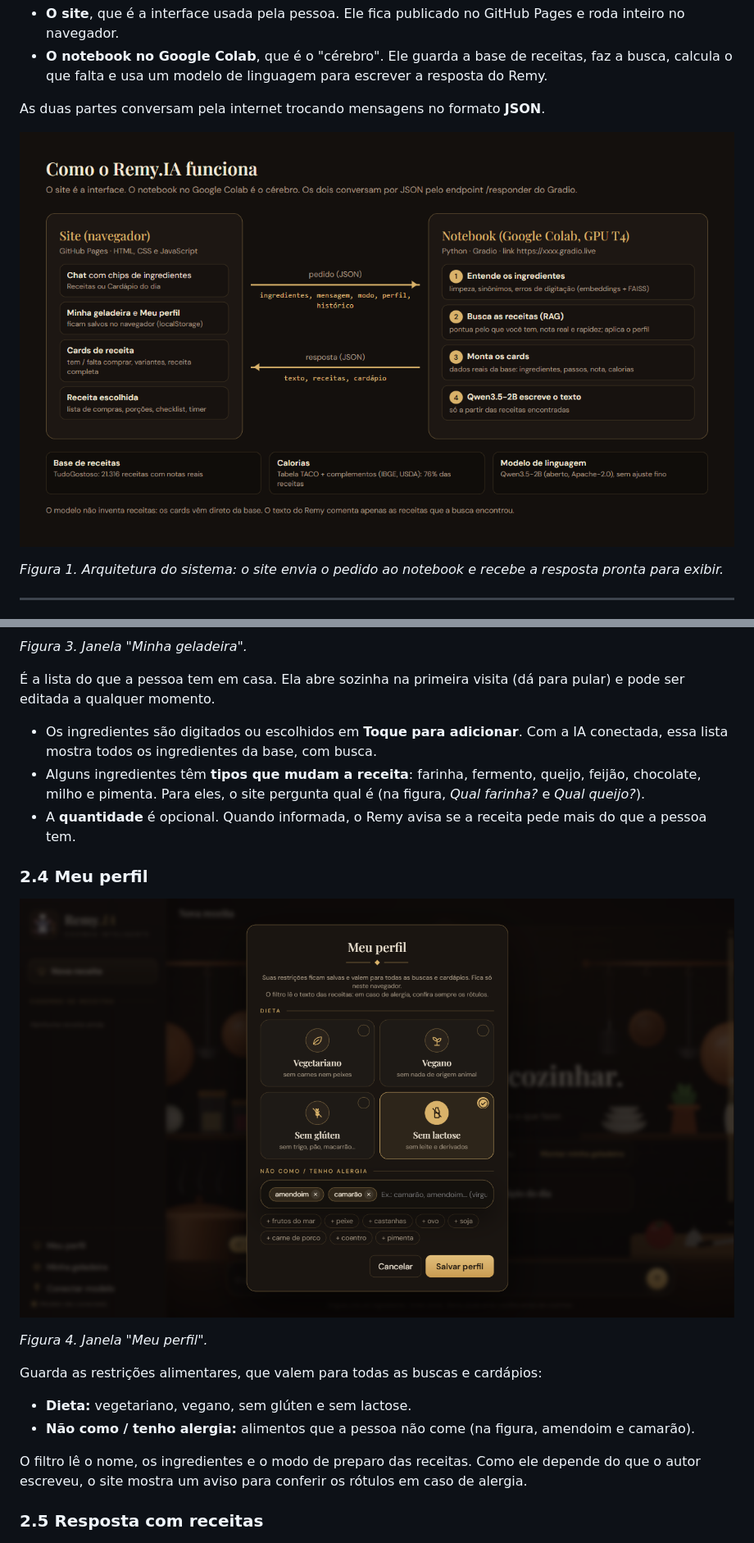
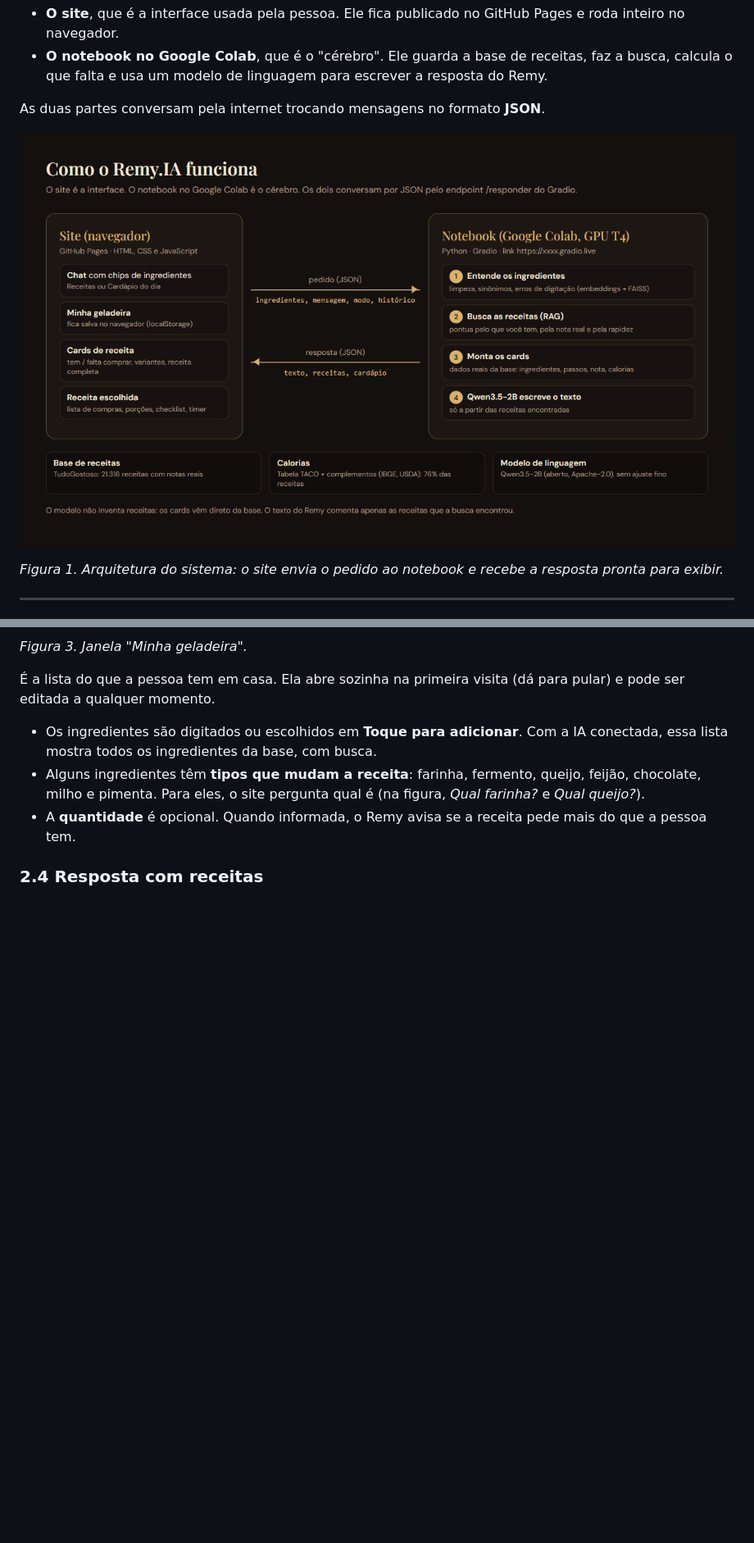
Before and after one commit to davileal0702/Remy.IA, a Markdown page: docs/DOCUMENTACAO.md, 2 parts joined by grey strips. Shown at 82% size. Rendered like a GitHub page; pictures changed too: docs/img/00-arquitetura.png; blank space fills up the shorter version.

```diff
--- a/docs/DOCUMENTACAO.md
+++ b/docs/DOCUMENTACAO.md
@@ -67,20 +67,7 @@ A tela segue o padrão de assistentes de conversa conhecidos, como ChatGPT e Cla
 - Alguns ingredientes têm **tipos que mudam a receita**: farinha, fermento, queijo, feijão, chocolate, milho e pimenta. Para eles, o site pergunta qual é (na figura, *Qual farinha?* e *Qual queijo?*).
 - A **quantidade** é opcional. Quando informada, o Remy avisa se a receita pede mais do que a pessoa tem.
 
-### 2.4 Meu perfil
-
-![Meu perfil](img/03-perfil.png)
-
-*Figura 4. Janela "Meu perfil".*
-
-Guarda as restrições alimentares, que valem para todas as buscas e cardápios:
-
-- **Dieta:** vegetariano, vegano, sem glúten e sem lactose.
-- **Não como / tenho alergia:** alimentos que a pessoa não come (na figura, amendoim e camarão).
-
-O filtro lê o nome, os ingredientes e o modo de preparo das receitas. Como ele depende do que o autor escreveu, o site mostra um aviso para conferir os rótulos em caso de alergia.
-
-### 2.5 Resposta com receitas
+### 2.4 Resposta com receitas
 
 ![Resposta com receitas](img/04-receitas.png)
 
```
Also changed, not shown: other parts of docs/DOCUMENTACAO.md (+33 -20 lines), README.md (+2 -2 lines), 1 other file.
